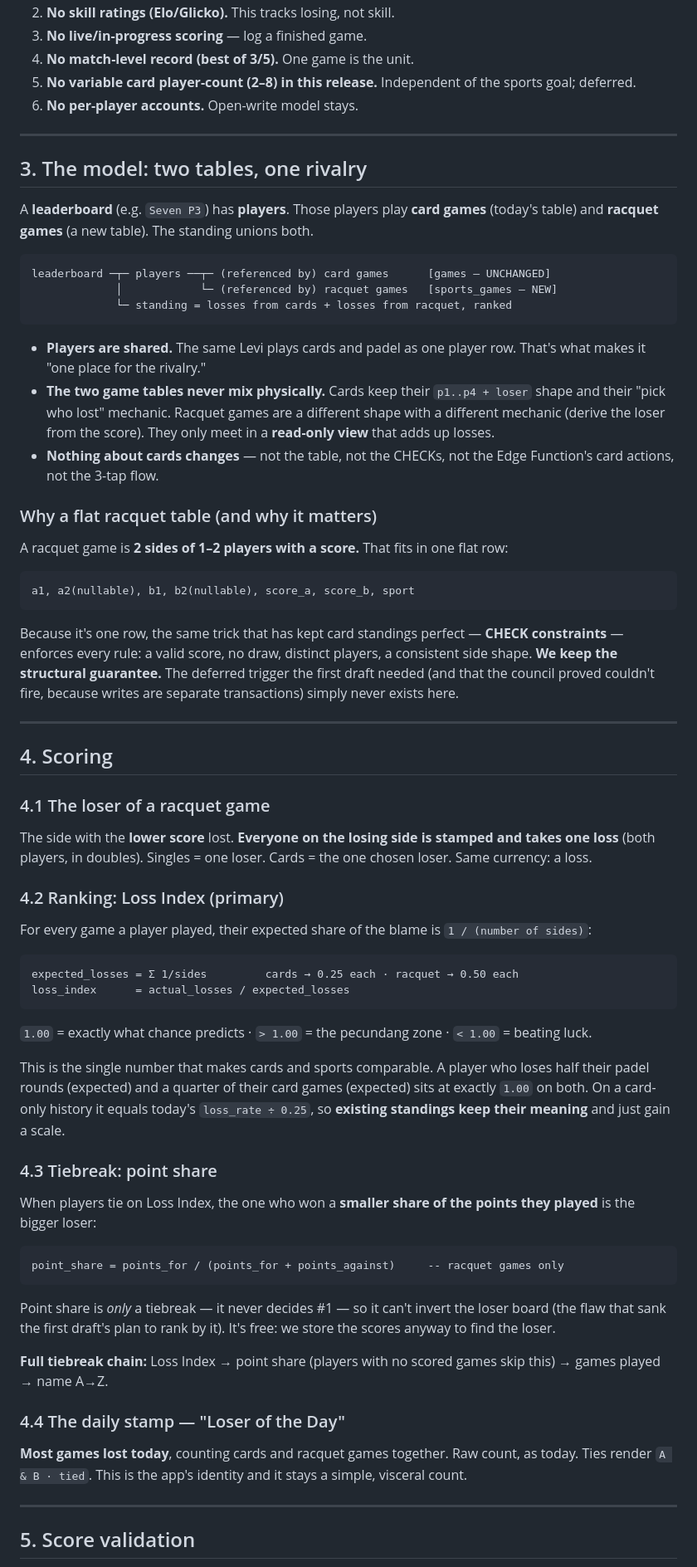
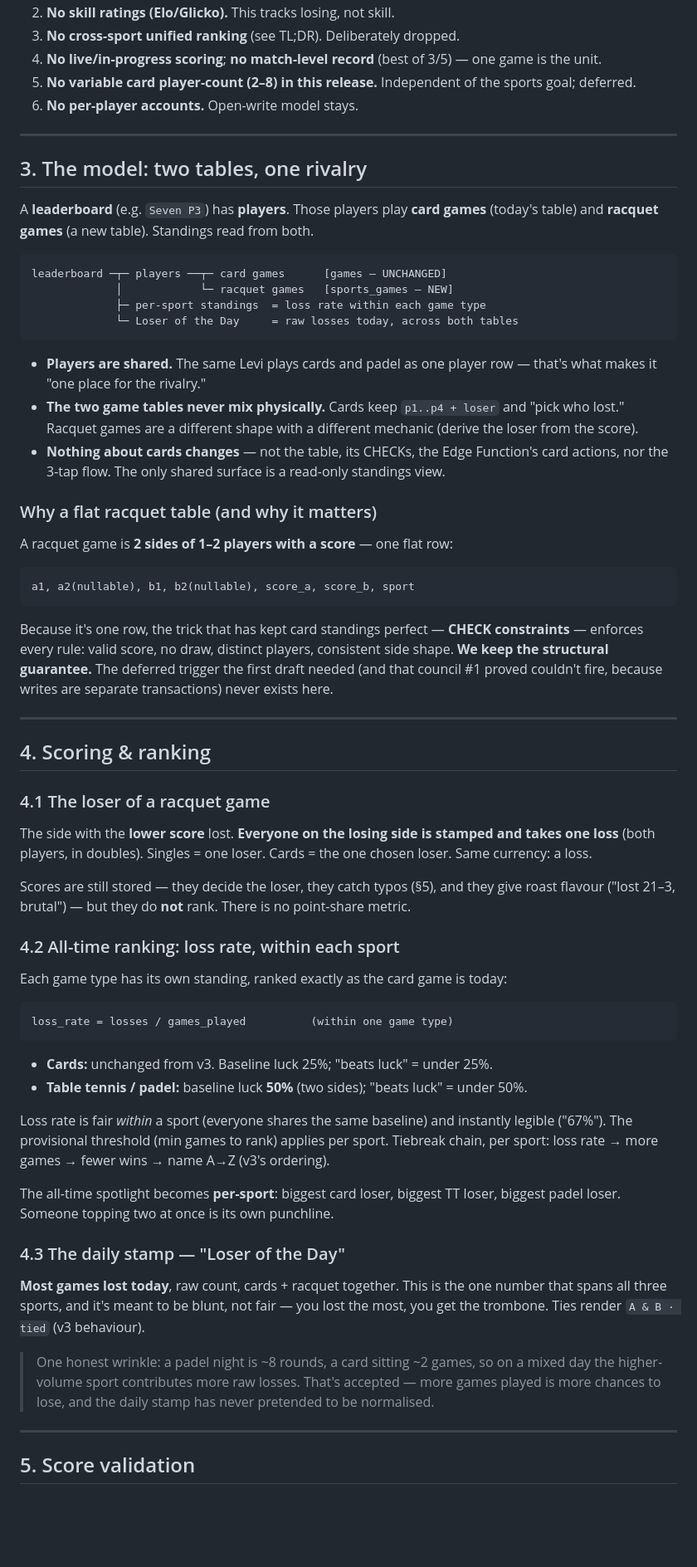
Before and after one commit to javal999/LOTD, a Markdown page: PRD-v4-multi-format-games.md, the part around one of its changes. Shown at 83% size. Drawn GitHub-style; blank space fills up the shorter version.

````diff
--- a/PRD-v4-multi-format-games.md
+++ b/PRD-v4-multi-format-games.md
@@ -60,6 +73,6 @@ two-thirds of the group's games aren't in on it.
 2. **No skill ratings (Elo/Glicko).** This tracks losing, not skill.
-3. **No live/in-progress scoring** — log a finished game.
-4. **No match-level record (best of 3/5).** One game is the unit.
+3. **No cross-sport unified ranking** (see TL;DR). Deliberately dropped.
+4. **No live/in-progress scoring**; **no match-level record** (best of 3/5) — one game is the unit.
 5. **No variable card player-count (2–8) in this release.** Independent of the sports goal; deferred.
 6. **No per-player accounts.** Open-write model stays.
 
@@ -68,78 +81,71 @@ two-thirds of the group's games aren't in on it.
 ## 3. The model: two tables, one rivalry
 
 A **leaderboard** (e.g. `Seven P3`) has **players**. Those players play **card games** (today's
-table) and **racquet games** (a new table). The standing unions both.
+table) and **racquet games** (a new table). Standings read from both.
 
 ```
-leaderboard ─┬─ players ──┬─ (referenced by) card games      [games — UNCHANGED]
-             │            └─ (referenced by) racquet games   [sports_games — NEW]
-             └─ standing = losses from cards + losses from racquet, ranked
+leaderboard ─┬─ players ──┬─ card games      [games — UNCHANGED]
+             │            └─ racquet games   [sports_games — NEW]
+             ├─ per-sport standings  = loss rate within each game type
+             └─ Loser of the Day     = raw losses today, across both tables
 ```
 
-- **Players are shared.** The same Levi plays cards and padel as one player row. That's what makes it
-  "one place for the rivalry."
-- **The two game tables never mix physically.** Cards keep their `p1..p4 + loser` shape and their
-  "pick who lost" mechanic. Racquet games are a different shape with a different mechanic (derive the
-  loser from the score). They only meet in a **read-only view** that adds up losses.
-- **Nothing about cards changes** — not the table, not the CHECKs, not the Edge Function's card
-  actions, not the 3-tap flow.
+- **Players are shared.** The same Levi plays cards and padel as one player row — that's what makes
+  it "one place for the rivalry."
+- **The two game tables never mix physically.** Cards keep `p1..p4 + loser` and "pick who lost."
+  Racquet games are a different shape with a different mechanic (derive the loser from the score).
+- **Nothing about cards changes** — not the table, its CHECKs, the Edge Function's card actions, nor
+  the 3-tap flow. The only shared surface is a read-only standings view.
 
 ### Why a flat racquet table (and why it matters)
 
-A racquet game is **2 sides of 1–2 players with a score.** That fits in one flat row:
+A racquet game is **2 sides of 1–2 players with a score** — one flat row:
 
 ```
 a1, a2(nullable), b1, b2(nullable), score_a, score_b, sport
 ```
 
-Because it's one row, the same trick that has kept card standings perfect — **CHECK constraints** —
-enforces every rule: a valid score, no draw, distinct players, a consistent side shape. **We keep the
-structural guarantee.** The deferred trigger the first draft needed (and that the council proved
-couldn't fire, because writes are separate transactions) simply never exists here.
+Because it's one row, the trick that has kept card standings perfect — **CHECK constraints** —
+enforces every rule: valid score, no draw, distinct players, consistent side shape. **We keep the
+structural guarantee.** The deferred trigger the first draft needed (and that council #1 proved
+couldn't fire, because writes are separate transactions) never exists here.
 
 ---
 
-## 4. Scoring
+## 4. Scoring & ranking
 
 ### 4.1 The loser of a racquet game
 The side with the **lower score** lost. **Everyone on the losing side is stamped and takes one loss**
 (both players, in doubles). Singles = one loser. Cards = the one chosen loser. Same currency: a loss.
 
-### 4.2 Ranking: Loss Index (primary)
+Scores are still stored — they decide the loser, they catch typos (§5), and they give roast flavour
+("lost 21–3, brutal") — but they do **not** rank. There is no point-share metric.
 
-For every game a player played, their expected share of the blame is `1 / (number of sides)`:
+### 4.2 All-time ranking: loss rate, within each sport
+Each game type has its own standing, ranked exactly as the card game is today:
 
 ```
-expected_losses = Σ 1/sides         cards → 0.25 each · racquet → 0.50 each
-loss_index      = actual_losses / expected_losses
+loss_rate = losses / games_played          (within one game type)
 ```
 
-`1.00` = exactly what chance predicts · `> 1.00` = the pecundang zone · `< 1.00` = beating luck.
+- **Cards:** unchanged from v3. Baseline luck 25%; "beats luck" = under 25%.
+- **Table tennis / padel:** baseline luck **50%** (two sides); "beats luck" = under 50%.
 
-This is the single number that makes cards and sports comparable. A player who loses half their padel
-rounds (expected) and a quarter of their card games (expected) sits at exactly `1.00` on both.
-On a card-only history it equals today's `loss_rate ÷ 0.25`, so **existing standings keep their
-meaning** and just gain a scale.
+Loss rate is fair *within* a sport (everyone shares the same baseline) and instantly legible ("67%").
+The provisional threshold (min games to rank) applies per sport. Tiebreak chain, per sport: loss rate
+→ more games → fewer wins → name A→Z (v3's ordering).
 
-### 4.3 Tiebreak: point share
+The all-time spotlight becomes **per-sport**: biggest card loser, biggest TT loser, biggest padel
+loser. Someone topping two at once is its own punchline.
 
-When players tie on Loss Index, the one who won a **smaller share of the points they played** is the
-bigger loser:
+### 4.3 The daily stamp — "Loser of the Day"
+**Most games lost today**, raw count, cards + racquet together. This is the one number that spans all
+three sports, and it's meant to be blunt, not fair — you lost the most, you get the trombone. Ties
+render `A & B · tied` (v3 behaviour).
 
-```
-point_share = points_for / (points_for + points_against)     -- racquet games only
-```
-
-Point share is *only* a tiebreak — it never decides #1 — so it can't invert the loser board (the
-flaw that sank the first draft's plan to rank by it). It's free: we store the scores anyway to find
-the loser.
-
-**Full tiebreak chain:** Loss Index → point share (players with no scored games skip this) → games
-played → name A→Z.
-
-### 4.4 The daily stamp — "Loser of the Day"
-**Most games lost today**, counting cards and racquet games together. Raw count, as today. Ties render
-`A & B · tied`. This is the app's identity and it stays a simple, visceral count.
+> One honest wrinkle: a padel night is ~8 rounds, a card sitting ~2 games, so on a mixed day the
+> higher-volume sport contributes more raw losses. That's accepted — more games played is more chances
+> to lose, and the daily stamp has never pretended to be normalised.
 
 ---
 
````
Also changed, not shown: other parts of PRD-v4-multi-format-games.md (+127 -122 lines).
